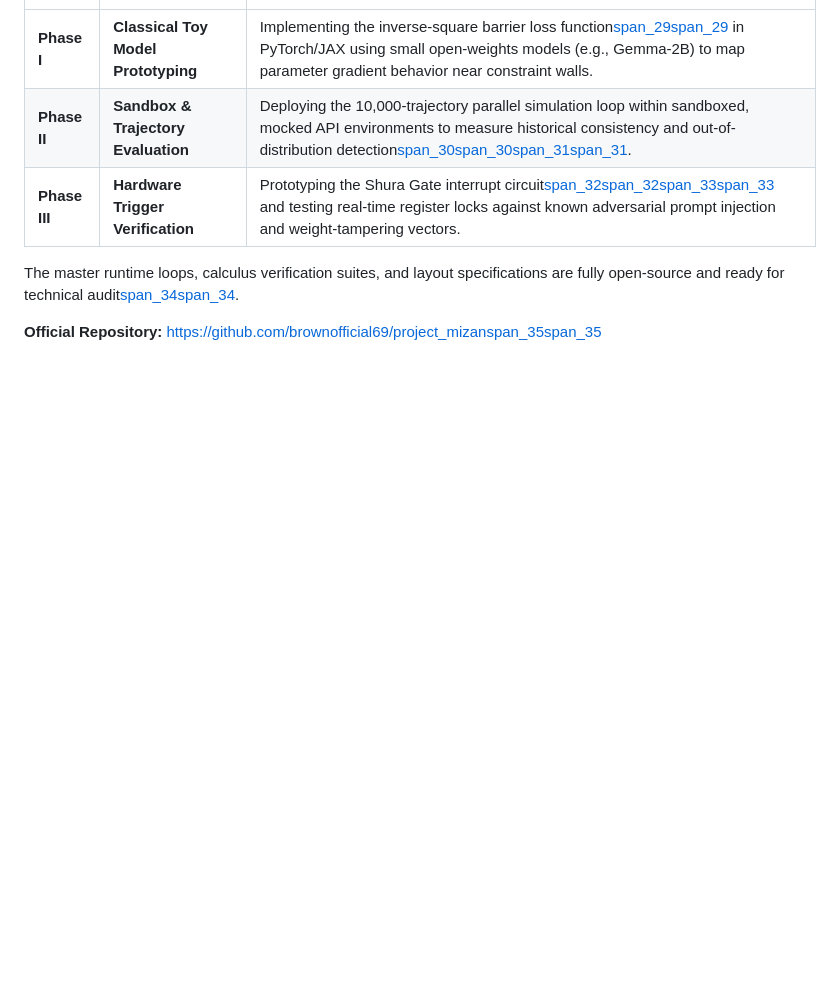
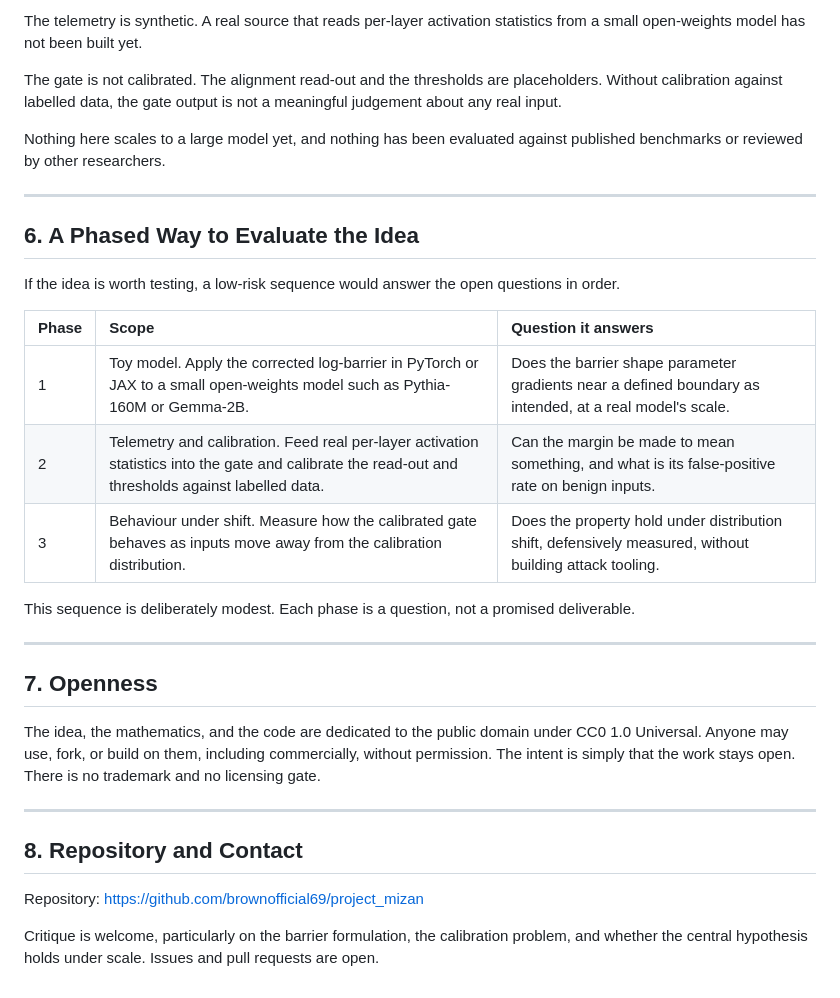
Before and after one commit to brownofficial69/project_mizan, a Markdown page: PROPOSAL.md, the part around one of its changes. GitHub-like rendering; blank space fills up the shorter version.

```diff
--- a/PROPOSAL.md
+++ b/PROPOSAL.md
@@ -59,8 +70,33 @@ We propose a collaborative, risk-mitigated pipeline to validate the substrate on
+The telemetry is synthetic. A real source that reads per-layer activation statistics from a small open-weights model has not been built yet.
+
+The gate is not calibrated. The alignment read-out and the thresholds are placeholders. Without calibration against labelled data, the gate output is not a meaningful judgement about any real input.
+
+Nothing here scales to a large model yet, and nothing has been evaluated against published benchmarks or reviewed by other researchers.
+
+---
+
+## 6. A Phased Way to Evaluate the Idea
+
+If the idea is worth testing, a low-risk sequence would answer the open questions in order.
+
+| Phase | Scope | Question it answers |
 | :--- | :--- | :--- |
-| **Phase I** | **Classical Toy Model Prototyping** | Implementing the inverse-square barrier loss function[span_29](start_span)[span_29](end_span) in PyTorch/JAX using small open-weights models (e.g., Gemma-2B) to map parameter gradient behavior near constraint walls. |
-| **Phase II** | **Sandbox & Trajectory Evaluation** | Deploying the 10,000-trajectory parallel simulation loop within sandboxed, mocked API environments to measure historical consistency and out-of-distribution detection[span_30](start_span)[span_30](end_span)[span_31](start_span)[span_31](end_span). |
-| **Phase III** | **Hardware Trigger Verification** | Prototyping the Shura Gate interrupt circuit[span_32](start_span)[span_32](end_span)[span_33](start_span)[span_33](end_span) and testing real-time register locks against known adversarial prompt injection and weight-tampering vectors. |
+| 1 | Toy model. Apply the corrected log-barrier in PyTorch or JAX to a small open-weights model such as Pythia-160M or Gemma-2B. | Does the barrier shape parameter gradients near a defined boundary as intended, at a real model's scale. |
+| 2 | Telemetry and calibration. Feed real per-layer activation statistics into the gate and calibrate the read-out and thresholds against labelled data. | Can the margin be made to mean something, and what is its false-positive rate on benign inputs. |
+| 3 | Behaviour under shift. Measure how the calibrated gate behaves as inputs move away from the calibration distribution. | Does the property hold under distribution shift, defensively measured, without building attack tooling. |
 
-The master runtime loops, calculus verification suites, and layout specifications are fully open-source and ready for technical audit[span_34](start_span)[span_34](end_span).
+This sequence is deliberately modest. Each phase is a question, not a promised deliverable.
 
-**Official Repository:** [https://github.com/brownofficial69/project_mizan](https://github.com/brownofficial69/project_mizan)[span_35](start_span)[span_35](end_span)
+---
+
+## 7. Openness
+
+The idea, the mathematics, and the code are dedicated to the public domain under CC0 1.0 Universal. Anyone may use, fork, or build on them, including commercially, without permission. The intent is simply that the work stays open. There is no trademark and no licensing gate.
+
+---
+
+## 8. Repository and Contact
+
+Repository: https://github.com/brownofficial69/project_mizan
+
+Critique is welcome, particularly on the barrier formulation, the calibration problem, and whether the central hypothesis holds under scale. Issues and pull requests are open.
```
Also changed, not shown: other parts of PROPOSAL.md (+46 -35 lines).
